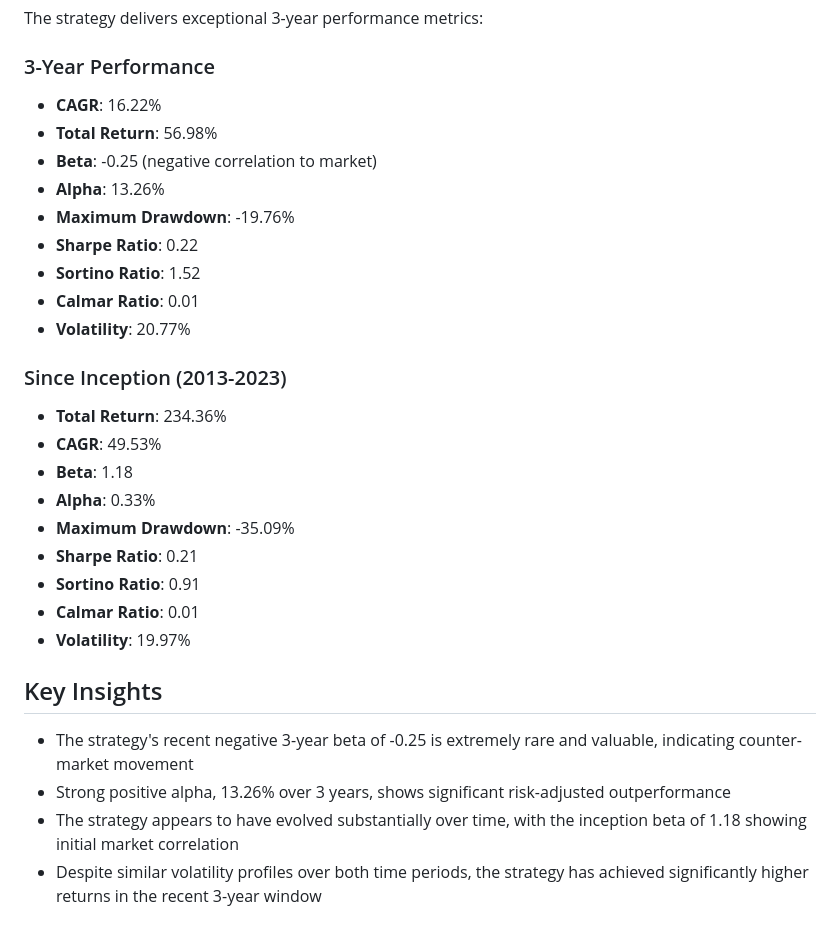
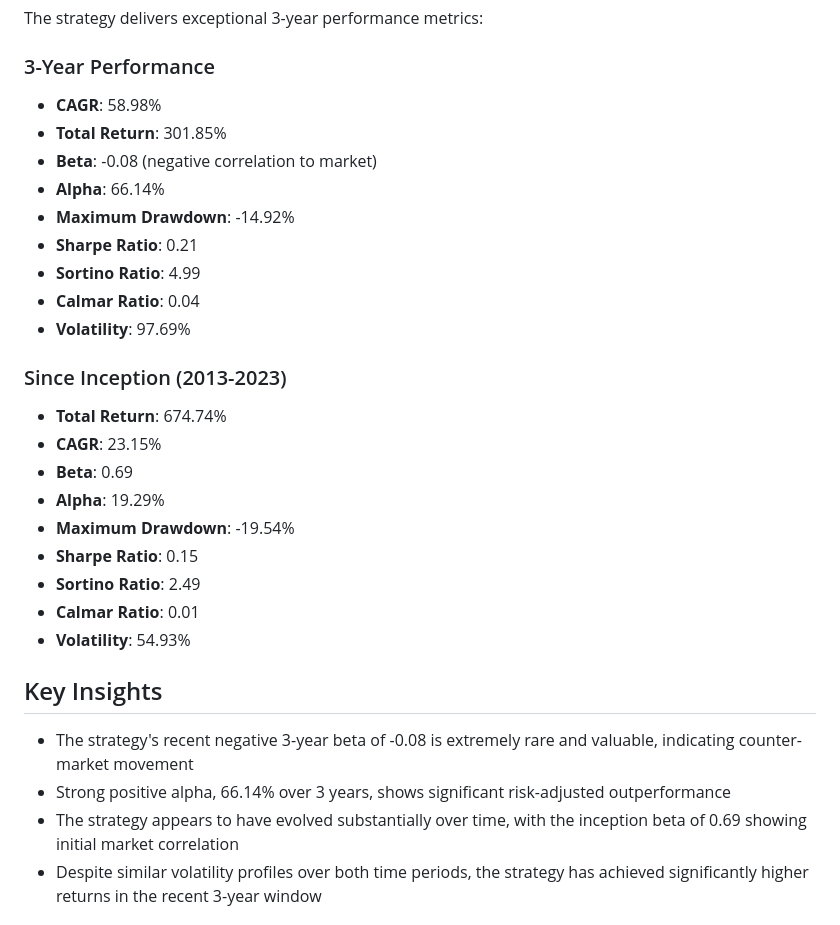
Before and after one commit to tyler-mitchell22/Momentum-ETF, a Markdown page: README.md, the part around the change. Drawn GitHub-style.

```diff
--- a/README.md
+++ b/README.md
@@ -14,31 +14,31 @@ The strategy follows these key steps:
 The strategy delivers exceptional 3-year performance metrics:
 
 ### 3-Year Performance
-- **CAGR**: 16.22%
-- **Total Return**: 56.98%
-- **Beta**: -0.25 (negative correlation to market)
-- **Alpha**: 13.26%
-- **Maximum Drawdown**: -19.76%
-- **Sharpe Ratio**: 0.22
-- **Sortino Ratio**: 1.52
-- **Calmar Ratio**: 0.01
-- **Volatility**: 20.77%
+- **CAGR**: 58.98%
+- **Total Return**: 301.85%
+- **Beta**: -0.08 (negative correlation to market)
+- **Alpha**: 66.14%
+- **Maximum Drawdown**: -14.92%
+- **Sharpe Ratio**: 0.21
+- **Sortino Ratio**: 4.99
+- **Calmar Ratio**: 0.04
+- **Volatility**: 97.69%
 
 ### Since Inception (2013-2023)
-- **Total Return**: 234.36%
-- **CAGR**: 49.53%
-- **Beta**: 1.18
-- **Alpha**: 0.33%
-- **Maximum Drawdown**: -35.09%
-- **Sharpe Ratio**: 0.21
-- **Sortino Ratio**: 0.91
+- **Total Return**: 674.74%
+- **CAGR**: 23.15%
+- **Beta**: 0.69
+- **Alpha**: 19.29%
+- **Maximum Drawdown**: -19.54%
+- **Sharpe Ratio**: 0.15
+- **Sortino Ratio**: 2.49
 - **Calmar Ratio**: 0.01
-- **Volatility**: 19.97%
+- **Volatility**: 54.93%
 
 ## Key Insights
-- The strategy's recent negative 3-year beta of -0.25 is extremely rare and valuable, indicating counter-market movement
-- Strong positive alpha, 13.26% over 3 years, shows significant risk-adjusted outperformance
-- The strategy appears to have evolved substantially over time, with the inception beta of 1.18 showing initial market correlation
+- The strategy's recent negative 3-year beta of -0.08 is extremely rare and valuable, indicating counter-market movement
+- Strong positive alpha, 66.14% over 3 years, shows significant risk-adjusted outperformance
+- The strategy appears to have evolved substantially over time, with the inception beta of 0.69 showing initial market correlation
 - Despite similar volatility profiles over both time periods, the strategy has achieved significantly higher returns in the recent 3-year window
 
 ## File Structure
```
